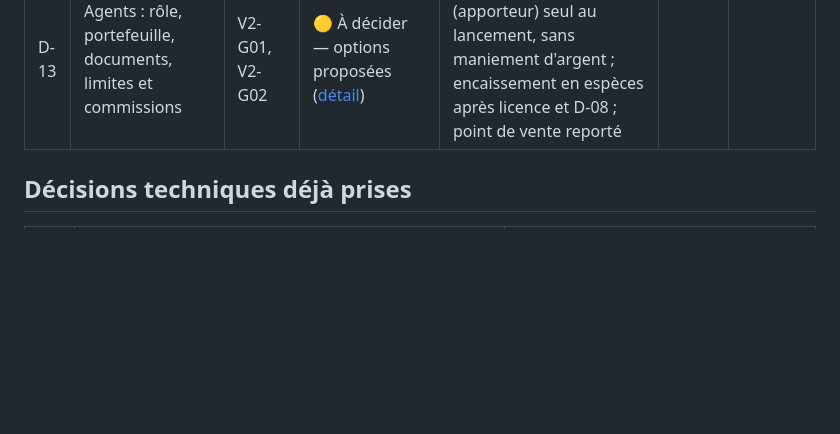
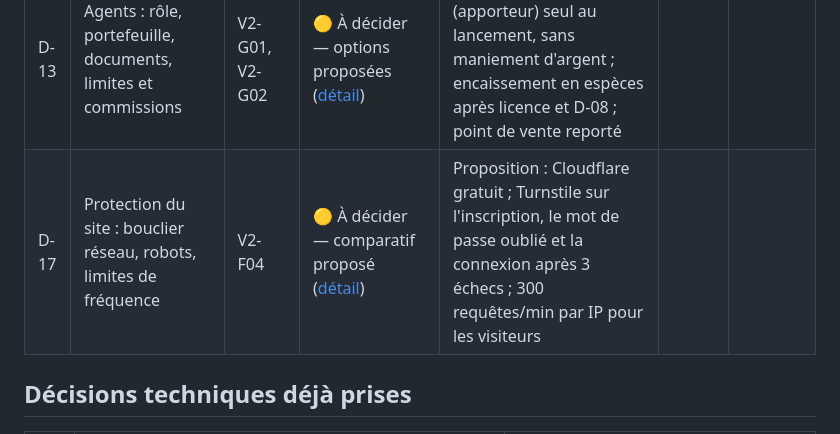
Before and after one commit to plaisirrubly29-byte/Reyel16Paryaj, a Markdown page: docs/decisions.md, the part around the change. Drawn GitHub-style; blank space fills up the shorter version.

```diff
--- a/docs/decisions.md
+++ b/docs/decisions.md
@@ -22,6 +22,7 @@ Leur proposition, ou la valeur par défaut la plus protectrice, s'applique jusqu
 | D-11 | Jeux virtuels : football et courses | V2-D08 | 🟡 À décider — périmètre fixé ([détail](decisions/D-11-jeux-virtuels.md)) | Football virtuel et courses virtuelles ; prestataire tiers certifié ; avis juridique, prestataire et règles à obtenir ; jeux absents du site d'ici là | | |
 | D-12 | Borlette : cadre juridique, règles des jeux, barème des gains, limites par boule | V2-D09 | 🟡 À décider — brouillon ([détail](decisions/D-12-borlette.md)) | Tirages et résultats déjà affichés (étape 1) ; vente de tickets désactivée tant que l'avis juridique, le barème et les limites ne sont pas validés par écrit | | |
 | D-13 | Agents : rôle, portefeuille, documents, limites et commissions | V2-G01, V2-G02 | 🟡 À décider — options proposées ([détail](decisions/D-13-agents.md)) | Proposition : parrain (apporteur) seul au lancement, sans maniement d'argent ; encaissement en espèces après licence et D-08 ; point de vente reporté | | |
+| D-17 | Protection du site : bouclier réseau, robots, limites de fréquence | V2-F04 | 🟡 À décider — comparatif proposé ([détail](decisions/D-17-protection-site.md)) | Proposition : Cloudflare gratuit ; Turnstile sur l'inscription, le mot de passe oublié et la connexion après 3 échecs ; 300 requêtes/min par IP pour les visiteurs | | |
 
 ## Décisions techniques déjà prises
 
```
Also changed, not shown: docs/decisions/D-17-protection-site.md (added, +143 -0 lines).
